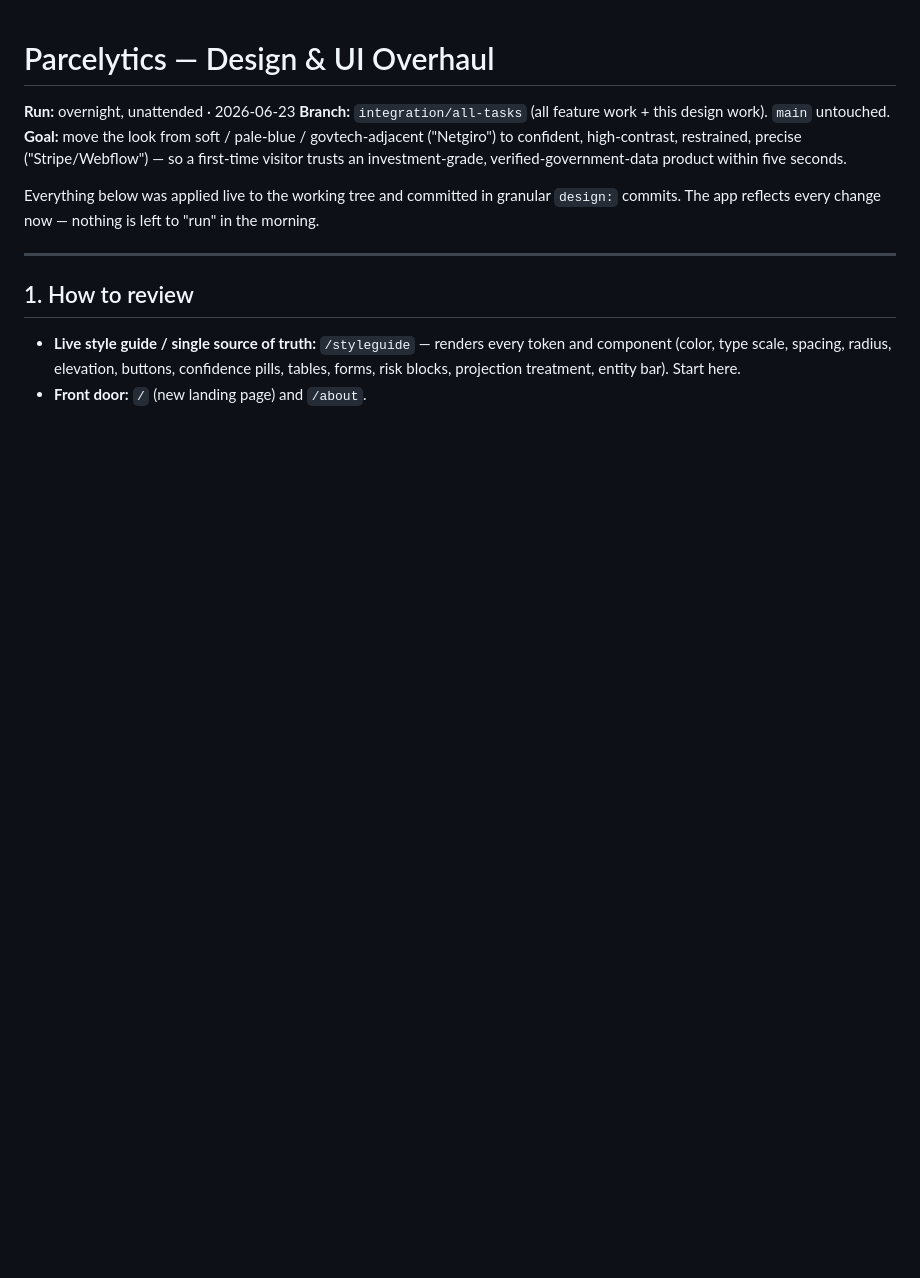
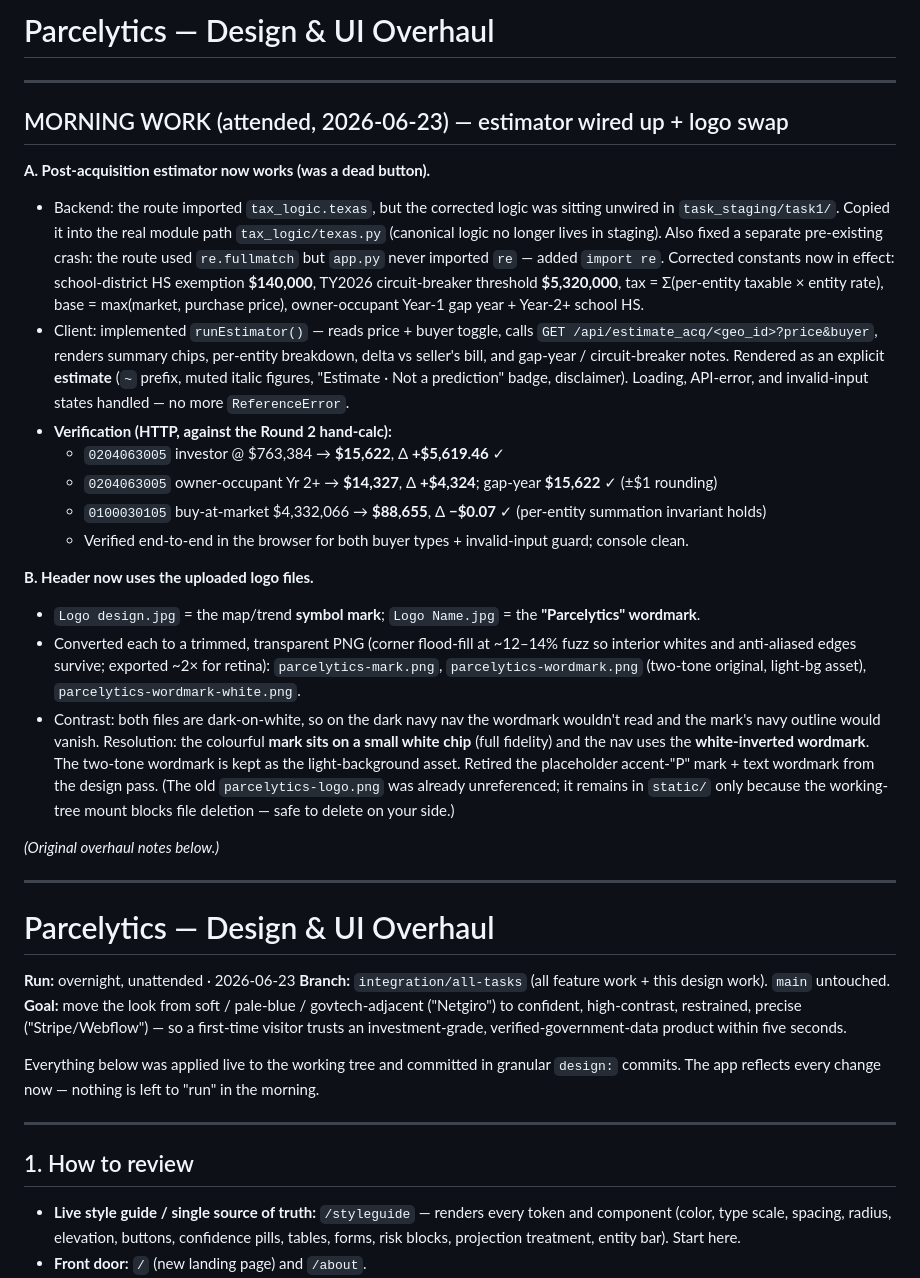
Before and after one commit to aicodingg/parcelytics, a Markdown page: DESIGN_NOTES.md, the part around the change. Rendered like a GitHub page; blank space fills up the shorter version.

Commit message:
docs: record morning work — estimator wiring + verification figures + logo swap

```diff
--- a/DESIGN_NOTES.md
+++ b/DESIGN_NOTES.md
@@ -1,3 +1,43 @@
+# Parcelytics — Design & UI Overhaul
+
+---
+
+## MORNING WORK (attended, 2026-06-23) — estimator wired up + logo swap
+
+**A. Post-acquisition estimator now works (was a dead button).**
+- Backend: the route imported `tax_logic.texas`, but the corrected logic was sitting unwired in
+  `task_staging/task1/`. Copied it into the real module path `tax_logic/texas.py` (canonical logic
+  no longer lives in staging). Also fixed a separate pre-existing crash: the route used `re.fullmatch`
+  but `app.py` never imported `re` — added `import re`. Corrected constants now in effect: school-district
+  HS exemption **$140,000**, TY2026 circuit-breaker threshold **$5,320,000**, tax = Σ(per-entity taxable ×
+  entity rate), base = max(market, purchase price), owner-occupant Year-1 gap year + Year-2+ school HS.
+- Client: implemented `runEstimator()` — reads price + buyer toggle, calls
+  `GET /api/estimate_acq/<geo_id>?price&buyer`, renders summary chips, per-entity breakdown, delta vs
+  seller's bill, and gap-year / circuit-breaker notes. Rendered as an explicit **estimate** (`~` prefix,
+  muted italic figures, "Estimate · Not a prediction" badge, disclaimer). Loading, API-error, and
+  invalid-input states handled — no more `ReferenceError`.
+- **Verification (HTTP, against the Round 2 hand-calc):**
+  - `0204063005` investor @ $763,384 → **$15,622**, Δ **+$5,619.46** ✓
+  - `0204063005` owner-occupant Yr 2+ → **$14,327**, Δ **+$4,324**; gap-year **$15,622** ✓ (±$1 rounding)
+  - `0100030105` buy-at-market $4,332,066 → **$88,655**, Δ **−$0.07** ✓ (per-entity summation invariant holds)
+  - Verified end-to-end in the browser for both buyer types + invalid-input guard; console clean.
+
+**B. Header now uses the uploaded logo files.**
+- `Logo design.jpg` = the map/trend **symbol mark**; `Logo Name.jpg` = the **"Parcelytics" wordmark**.
+- Converted each to a trimmed, transparent PNG (corner flood-fill at ~12–14% fuzz so interior whites
+  and anti-aliased edges survive; exported ~2× for retina): `parcelytics-mark.png`,
+  `parcelytics-wordmark.png` (two-tone original, light-bg asset), `parcelytics-wordmark-white.png`.
+- Contrast: both files are dark-on-white, so on the dark navy nav the wordmark wouldn't read and the
+  mark's navy outline would vanish. Resolution: the colourful **mark sits on a small white chip** (full
+  fidelity) and the nav uses the **white-inverted wordmark**. The two-tone wordmark is kept as the
+  light-background asset. Retired the placeholder accent-"P" mark + text wordmark from the design pass.
+  (The old `parcelytics-logo.png` was already unreferenced; it remains in `static/` only because the
+  working-tree mount blocks file deletion — safe to delete on your side.)
+
+*(Original overhaul notes below.)*
+
+---
+
 # Parcelytics — Design & UI Overhaul
 
 **Run:** overnight, unattended · 2026-06-23
```
